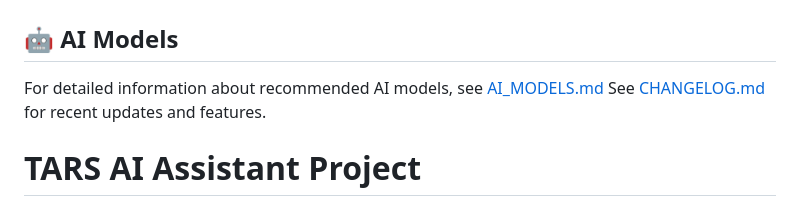
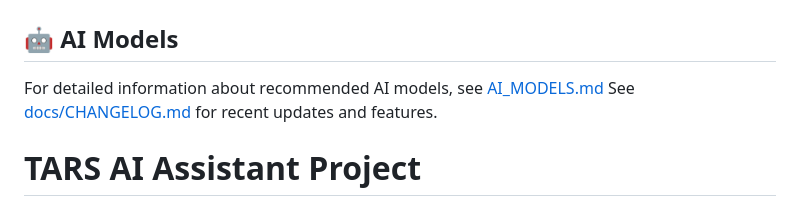
Before and after one commit to m0nk111/tars-ai-project, a Markdown page: README.md, the part around the change. Drawn GitHub-style.

Commit message:
Move CHANGELOG.md to docs/ directory and update references

```diff
--- a/README.md
+++ b/README.md
@@ -126,7 +126,7 @@ For support and questions, please open an issue in the GitHub repository.
 
 ## 🤖 AI Models
 For detailed information about recommended AI models, see [AI_MODELS.md](docs/AI_MODELS.md)
-See [CHANGELOG.md](CHANGELOG.md) for recent updates and features.
+See [docs/CHANGELOG.md](docs/CHANGELOG.md) for recent updates and features.
 
 # TARS AI Assistant Project
 
```
Also changed, not shown: docs/CHANGELOG.md (renamed from CHANGELOG.md).
